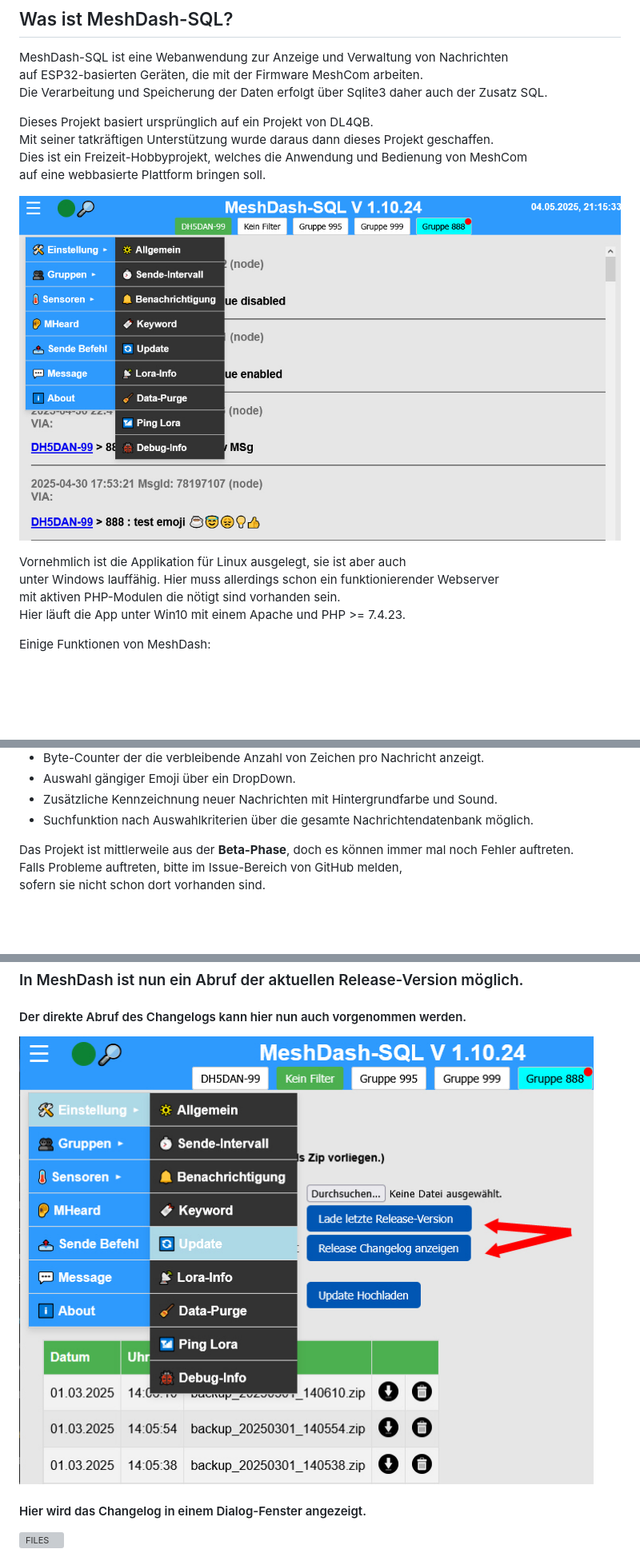
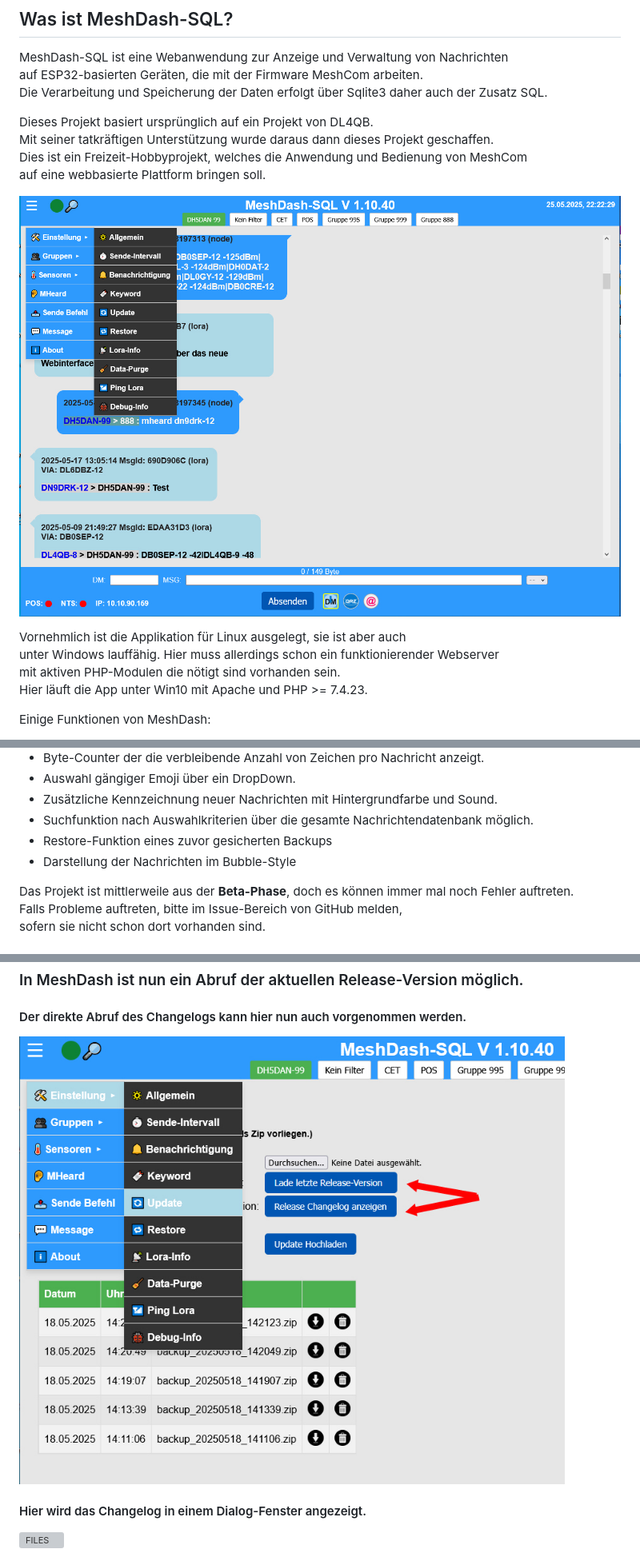
Before and after one commit to dh5dan/meshdash, a Markdown page: README.md, 3 parts joined by grey strips. Shown at 80% size. Rendered like a GitHub page; pictures changed too: docs/front_menu.jpg, docs/update_menu.jpg; blank space fills up the shorter version; grey boxes are pictures that could not be loaded.

Commit message:
Update 1.10.40 Bubbles

```diff
--- a/README.md
+++ b/README.md
@@ -16,7 +16,7 @@ auf eine webbasierte Plattform bringen soll.
 Vornehmlich ist die Applikation für Linux ausgelegt, sie ist aber auch
 unter Windows lauffähig. Hier muss allerdings schon ein funktionierender Webserver
 mit aktiven PHP-Modulen die nötigt sind vorhanden sein.
-Hier läuft die App unter Win10 mit einem Apache und PHP >= 7.4.23.
+Hier läuft die App unter Win10 mit Apache und PHP >= 7.4.23.
 
 Einige Funktionen von MeshDash:
 
@@ -34,6 +34,8 @@ Einige Funktionen von MeshDash:
 - Auswahl gängiger Emoji über ein DropDown.
 - Zusätzliche Kennzeichnung neuer Nachrichten mit Hintergrundfarbe und Sound.
 - Suchfunktion nach Auswahlkriterien über die gesamte Nachrichtendatenbank möglich.
+- Restore-Funktion eines zuvor gesicherten Backups
+- Darstellung der Nachrichten im Bubble-Style
 
 Das Projekt ist mittlerweile aus der **Beta-Phase**, doch es können immer mal noch Fehler auftreten.
 Falls Probleme auftreten, bitte im Issue-Bereich von GitHub melden,
```
Also changed, not shown: other parts of README.md (+6 -0 lines), docs/bubble_style_view.jpg (added), docs/restore.jpg (added), 8 other files.
